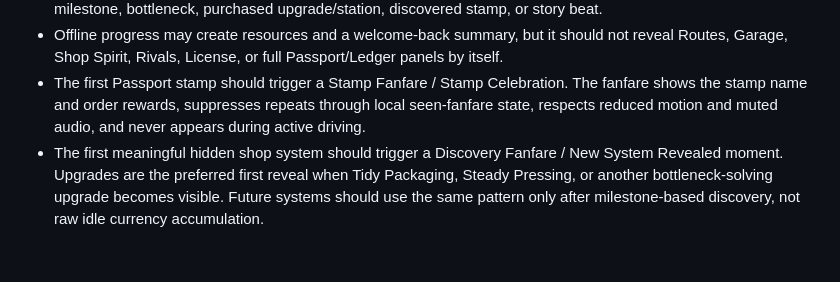
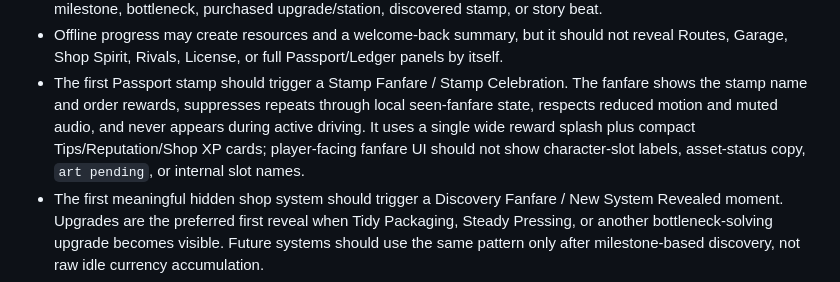
Before and after one commit to WorksWellWithOthers/tofu_driver, a Markdown page: BALANCE_AND_PROGRESSION.md, the part around the change. Drawn GitHub-style; blank space fills up the shorter version.

```diff
--- a/BALANCE_AND_PROGRESSION.md
+++ b/BALANCE_AND_PROGRESSION.md
@@ -1017,7 +1017,9 @@ Early UI rule:
   Garage, Shop Spirit, Rivals, License, or full Passport/Ledger panels by itself.
 - The first Passport stamp should trigger a Stamp Fanfare / Stamp Celebration. The fanfare shows
   the stamp name and order rewards, suppresses repeats through local seen-fanfare state, respects
-  reduced motion and muted audio, and never appears during active driving.
+  reduced motion and muted audio, and never appears during active driving. It uses a single wide
+  reward splash plus compact Tips/Reputation/Shop XP cards; player-facing fanfare UI should not show
+  character-slot labels, asset-status copy, `art pending`, or internal slot names.
 - The first meaningful hidden shop system should trigger a Discovery Fanfare / New System Revealed
   moment. Upgrades are the preferred first reveal when Tidy Packaging, Steady Pressing, or another
   bottleneck-solving upgrade becomes visible. Future systems should use the same pattern only after
```
Also changed, not shown: DESIGN.md (+3 -1 lines).
